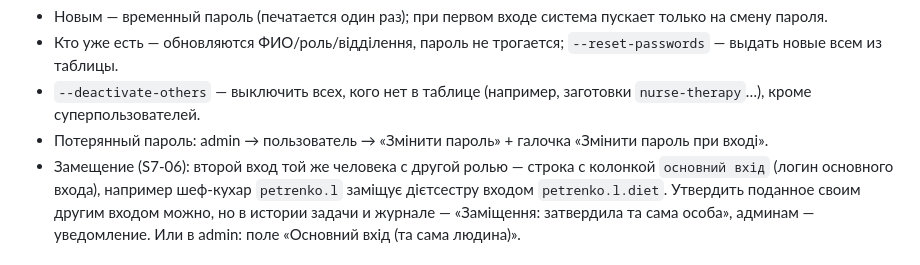
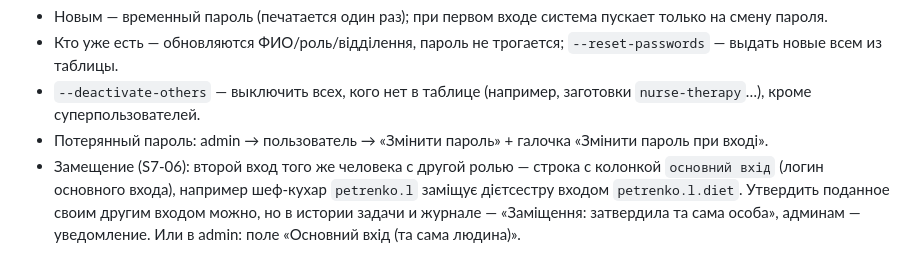
Before and after one commit to sab0tag/harch, a Markdown page: docs/06_deploy.md, the part around the change. GitHub-like rendering.

```diff
--- a/docs/06_deploy.md
+++ b/docs/06_deploy.md
@@ -86,7 +86,7 @@ rm backups/staff.xlsx
 - Кто уже есть — обновляются ФИО/роль/відділення, пароль не трогается; `--reset-passwords` — выдать новые всем из таблицы.
 - `--deactivate-others` — выключить всех, кого нет в таблице (например, заготовки `nurse-therapy`…), кроме суперпользователей.
 - Потерянный пароль: admin → пользователь → «Змінити пароль» + галочка «Змінити пароль при вході».
-- Замещение (S7-06): второй вход той же человека с другой ролью — строка с колонкой `основний вхід`
+- Замещение (S7-06): второй вход того же человека с другой ролью — строка с колонкой `основний вхід`
   (логин основного входа), например шеф-кухар `petrenko.l` заміщує дієтсестру входом `petrenko.l.diet`.
   Утвердить поданное своим другим входом можно, но в истории задачи и журнале — «Заміщення: затвердила
   та сама особа», админам — уведомление. Или в admin: поле «Основний вхід (та сама людина)».
```
Also changed, not shown: CLAUDE.md (+2 -2 lines).
